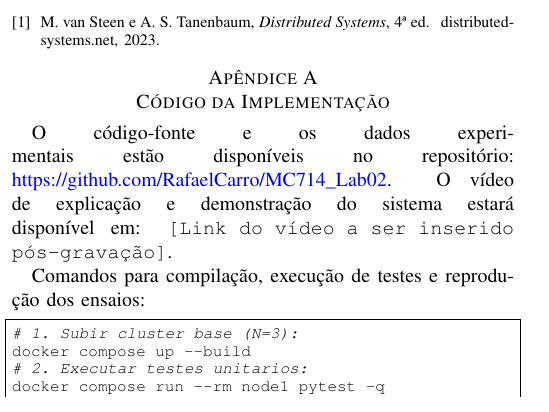
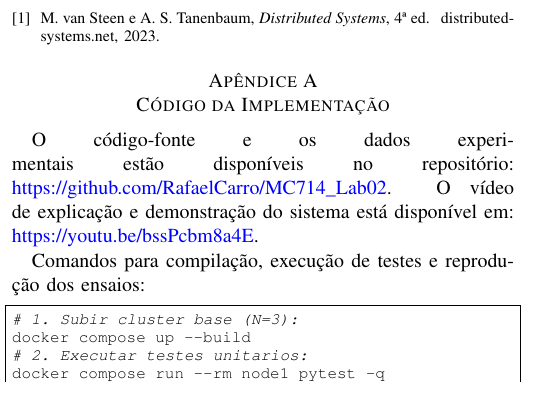
Before and after one commit to RafaelCarro/MC714_Lab02, a LaTeX paper (report/main.tex, which reads report/chapters/codigo.tex): part of one column of page 4 of 5, cut so that both start at the same text. Compiled offline with pdfLaTeX; a missing font is replaced by an installed copy or a similar font; a LaTeX package or settings file that is missing is left out.

Commit message:
docs: add presentation video link to report and documentation

```diff
--- a/report/chapters/codigo.tex
+++ b/report/chapters/codigo.tex
@@ -3,8 +3,8 @@
 
 O código-fonte e os dados experimentais estão disponíveis no repositório:
 \href{https://github.com/RafaelCarro/MC714_Lab02}{https://github.com/RafaelCarro/MC714\_Lab02}.
-O vídeo de explicação e demonstração do sistema estará disponível em:
-\texttt{[Link do vídeo a ser inserido pós-gravação]}.
+O vídeo de explicação e demonstração do sistema está disponível em:
+\href{https://youtu.be/bssPcbm8a4E}{https://youtu.be/bssPcbm8a4E}.
 
 Comandos para compilação, execução de testes e reprodução dos ensaios:
 \begin{lstlisting}[language=bash]
--- a/report/main.tex
+++ b/report/main.tex
@@ -34,7 +34,7 @@
 
 \begin{document}
 
-\title{TRABALHO II\\Eleição Bully e Detector de Falhas em um Sistema Distribuído\thanks{Repositório do projeto: \href{https://github.com/RafaelCarro/MC714_Lab02}{https://github.com/RafaelCarro/MC714\_Lab02}. Vídeo de apresentação e demonstração: \texttt{[Link do vídeo a ser inserido pós-gravação]}.}}
+\title{TRABALHO II\\Eleição Bully e Detector de Falhas em um Sistema Distribuído\thanks{Repositório do projeto: \href{https://github.com/RafaelCarro/MC714_Lab02}{https://github.com/RafaelCarro/MC714\_Lab02}. Vídeo de apresentação e demonstração: \href{https://youtu.be/bssPcbm8a4E}{https://youtu.be/bssPcbm8a4E}.}}
 
 \author{
     \IEEEauthorblockN{Rafael Carro Gaudim}
```
Also changed, not shown: REPORT.md (+1 -1 lines), MC714___Trabalho_2.pdf.
